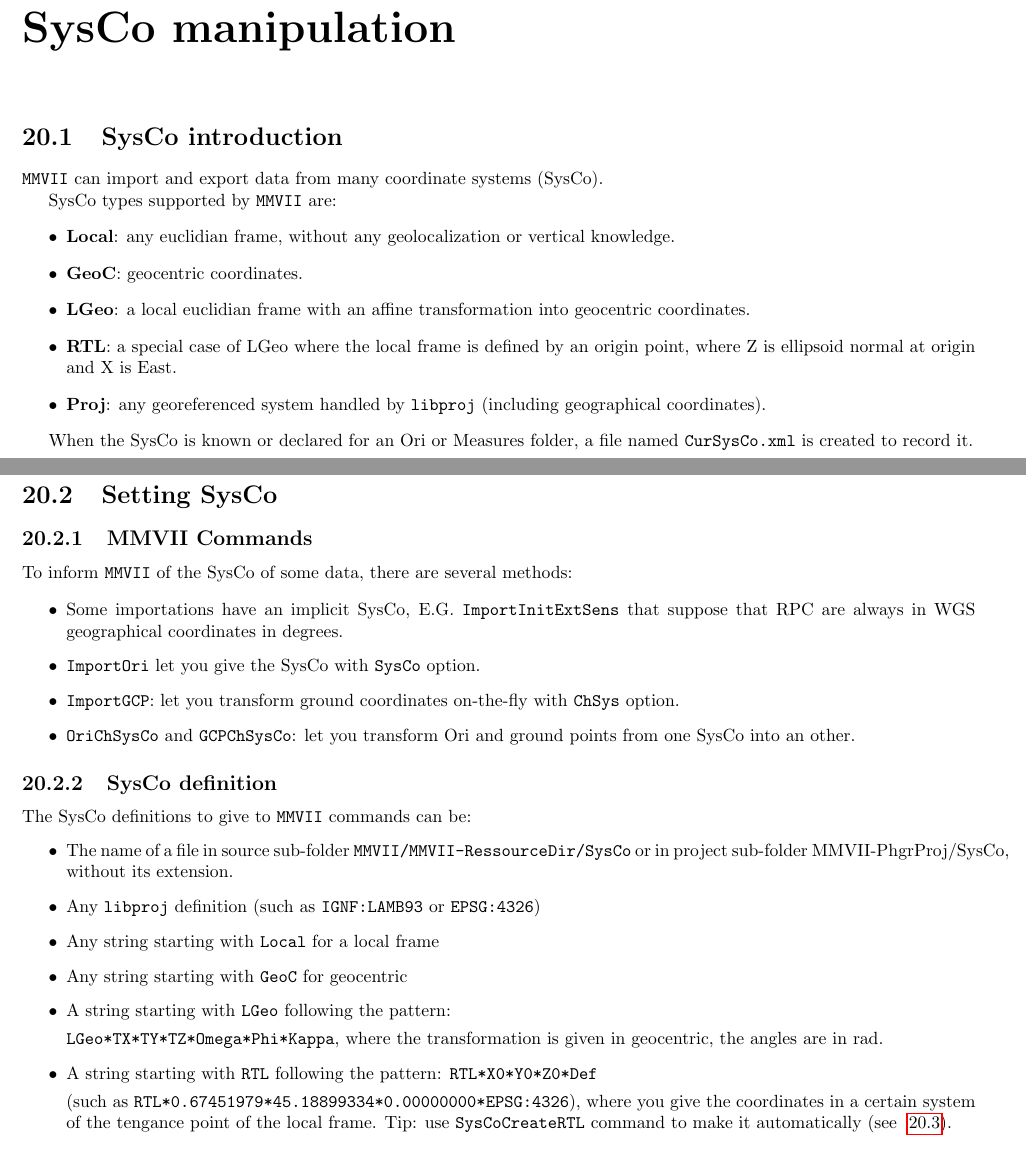
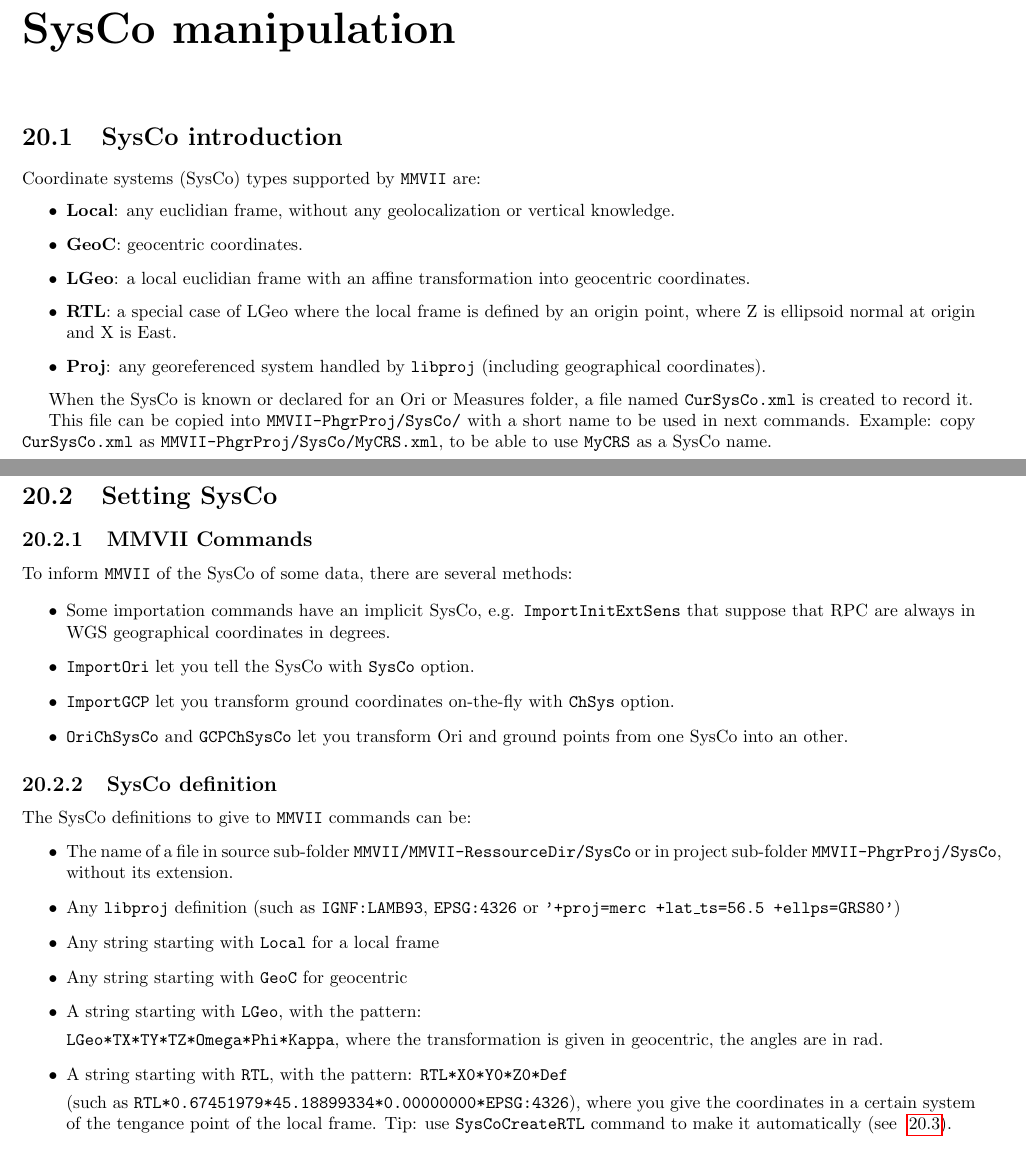
Before and after one commit to micmac-V2/MMVII, a LaTeX thesis (Doc/Doc2007_a5.tex, which reads Doc/CommandReferences/SysCo.tex): two parts of pages 265 and 266 of 307, joined at a grey line, cut so that both start at the same text. Compiled offline with pdfLaTeX.

Commit message:
sysco: update doc and readme

```diff
--- a/Doc/CommandReferences/SysCo.tex
+++ b/Doc/CommandReferences/SysCo.tex
@@ -8,9 +8,7 @@
 
 \section{SysCo introduction}
 
-{\tt MMVII} can import and export data from many coordinate systems (SysCo).
-
-SysCo types supported by {\tt MMVII} are:
+Coordinate systems (SysCo) types supported by {\tt MMVII} are:
 \begin{itemize}
 \item \textbf{Local}: any euclidian frame, without any geolocalization or vertical knowledge.
 \item \textbf{GeoC}: geocentric coordinates.
@@ -22,29 +20,33 @@ SysCo types supported by {\tt MMVII} are:
 When the SysCo is known or declared for an Ori or Measures folder, a file named {\tt CurSysCo.xml}
 is created to record it.
 
+This file can be copied into {\tt MMVII-PhgrProj/SysCo/} with a short name to be used in next commands.
+Example: copy {\tt CurSysCo.xml} as {\tt MMVII-PhgrProj/SysCo/MyCRS.xml}, to be able to use {\tt MyCRS}
+as a SysCo name.
+
 \section{Setting SysCo}
 
 \subsection{MMVII Commands}
 To inform {\tt MMVII} of the SysCo of some data, there are several methods:
 
 \begin{itemize}
-\item Some importations have an implicit SysCo, E.G. {\tt ImportInitExtSens} that suppose that RPC are always in WGS geographical coordinates in degrees.
-\item {\tt ImportOri} let you give the SysCo with {\tt SysCo} option.
-\item {\tt ImportGCP}: let you transform ground coordinates on-the-fly with {\tt ChSys} option.
-\item {\tt OriChSysCo} and {\tt GCPChSysCo}: let you transform Ori and ground points from one SysCo into an other.
+\item Some importation commands have an implicit SysCo, e.g. {\tt ImportInitExtSens} that suppose that RPC are always in WGS geographical coordinates in degrees.
+\item {\tt ImportOri} let you tell the SysCo with {\tt SysCo} option.
+\item {\tt ImportGCP} let you transform ground coordinates on-the-fly with {\tt ChSys} option.
+\item {\tt OriChSysCo} and {\tt GCPChSysCo} let you transform Ori and ground points from one SysCo into an other.
 \end{itemize}
 
 \subsection{SysCo definition}
 The SysCo definitions to give to {\tt MMVII} commands can be:
 \begin{itemize}
-\item The name of a file in source sub-folder {\tt MMVII/MMVII-RessourceDir/SysCo} or in project sub-folder {MMVII-PhgrProj/SysCo}, without its extension.
-\item Any {\tt libproj} definition (such as {\tt IGNF:LAMB93} or {\tt EPSG:4326})
+\item The name of a file in source sub-folder {\tt MMVII/MMVII-RessourceDir/SysCo} or in project sub-folder {\tt MMVII-PhgrProj/SysCo}, without its extension.
+\item Any {\tt libproj} definition (such as {\tt IGNF:LAMB93}, {\tt EPSG:4326} or {\tt '+proj=merc +lat\_ts=56.5 +ellps=GRS80'})
 \item Any string starting with {\tt Local} for a local frame
 \item Any string starting with {\tt GeoC} for geocentric
-\item A string starting with {\tt LGeo} following the pattern:
+\item A string starting with {\tt LGeo}, with the pattern:
 
 {\tt LGeo*TX*TY*TZ*Omega*Phi*Kappa}, where the transformation is given in geocentric, the angles are in rad.
-\item A string starting with {\tt RTL} following the pattern: {\tt RTL*X0*Y0*Z0*Def}
+\item A string starting with {\tt RTL}, with the pattern: {\tt RTL*X0*Y0*Z0*Def}
 
 (such as {\tt RTL*0.67451979*45.18899334*0.00000000*EPSG:4326}),
 where you give the coordinates in a certain system of the tengance point of the local frame. Tip: use {\tt SysCoCreateRTL} command to make it automatically (see ~\ref{SysCoRTL}).
```
Also changed, not shown: Readme.md, Doc/CommandReferences/SysCo.tex (2 more changed lines).
